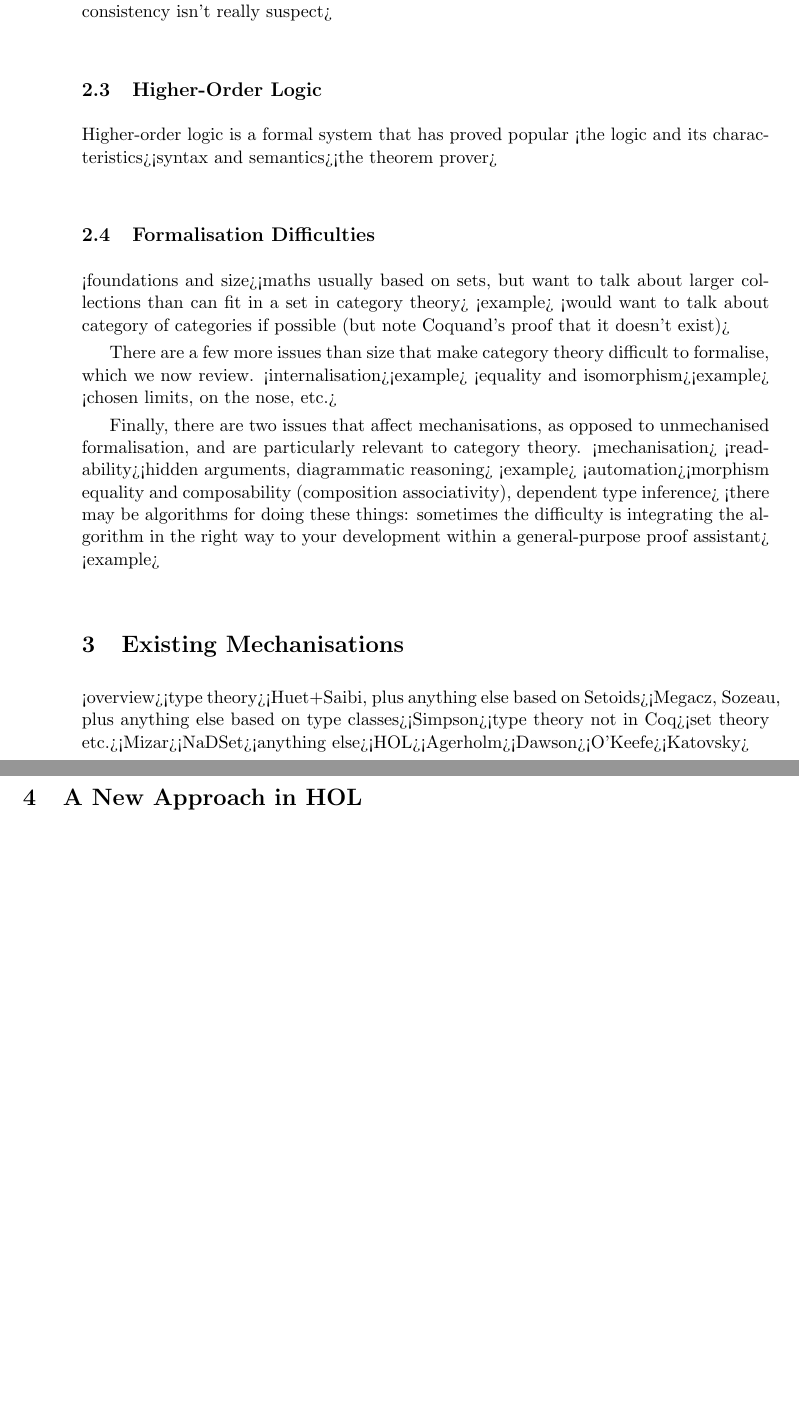
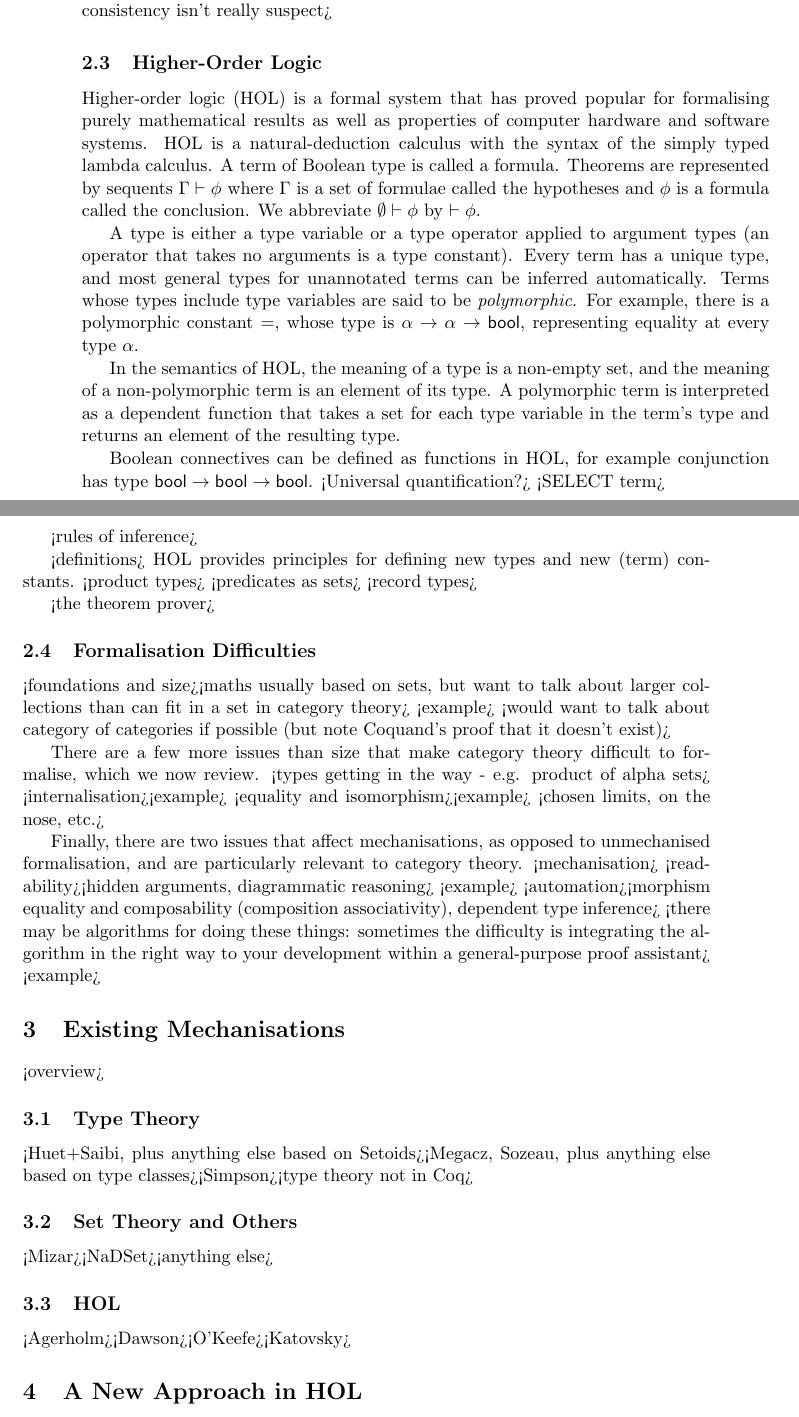
Before and after one commit to xrchz/SetCat, a LaTeX paper (essay.tex): two parts of pages 4 and 5 of 5 before the commit and two parts of pages 5 and 6 of 7 after it, joined at a grey line, cut so that both start at the same text, the shorter picture padded with empty space. Compiled offline with pdfLaTeX.

Commit message:
more random writing

```diff
--- a/essay.tex
+++ b/essay.tex
@@ -68,19 +80,47 @@ For example, formal semantics of a programming language, or a hardware model of
 The second is to see how and whether a theory fits into a particular formal system, namely the one implemented by the proof assistant, to test either the consistency of the theory or the expressiveness of the formal system.
 <in this case, the fact that category theory forces us to question foundations (because it is always meta) make it interesting to see how why and where formalisation suffers, and how it can be ameliorated, even if consistency isn't really suspect>%70
 %}}}
-\subsection{Higher-Order Logic}%200{{{
-Higher-order logic is a formal system that has proved popular
-<the logic and its characteristics>%50
-<syntax and semantics>%100
-<the theorem prover>%50
+\subsection{Higher-Order Logic}%250{{{
+\newcommand{\bool}{\ensuremath{\mathsf{bool}}}
+Higher-order logic (HOL) is a formal system that has proved popular for formalising purely mathematical results as well as properties of computer hardware and software systems.
+HOL is a natural-deduction calculus with the syntax of the simply typed lambda calculus.
+A term of Boolean type is called a formula.
+Theorems are represented by sequents $\Gamma\vdash \phi$ where $\Gamma$ is a set of formulae called the hypotheses and $\phi$ is a formula called the conclusion.
+We abbreviate $\emptyset\vdash\phi$ by $\vdash\phi$.%30
+
+%A term is either a variable, a constant, an abstraction of a variable over a term, or an application of one term to another.
+%There are three primitive type operators: function types $\alpha\to\beta$ with two arguments $\alpha$ and $\beta$, the type of Booleans, and the type of individuals (both type constants).
+
+A type is either a type variable or a type operator applied to argument types (an operator that takes no arguments is a type constant).
+Every term has a unique type, and most general types for unannotated terms can be inferred automatically.
+Terms whose types include type variables are said to be \emph{polymorphic}.
+For example, there is a polymorphic constant $=$, whose type is $\alpha\to\alpha\to\bool$, representing equality at every type $\alpha$.
+
+In the semantics of HOL, the meaning of a type is a non-empty set, and the meaning of a non-polymorphic term is an element of its type.
+A polymorphic term is interpreted as a dependent function that takes a set for each type variable in the term's type and returns an element of the resulting type.
+
+Boolean connectives can be defined as functions in HOL, for example conjunction has type $\bool\to\bool\to\bool$.
+<Universal quantification?>
+<SELECT term>
+
+<rules of inference>
+
+<definitions>
+HOL provides principles for defining new types and new (term) constants.
+<product types>
+<predicates as sets>
+<record types>
+
+<the theorem prover>%30
 %}}}
-\subsection{Formalisation Difficulties}%450{{{
-<foundations and size>%250
+\subsection{Formalisation Difficulties}%400{{{
+<foundations and size>%200
   <maths usually based on sets, but want to talk about larger collections than can fit in a set in category theory>
   <example>
   <would want to talk about category of categories if possible (but note Coquand's proof that it doesn't exist)>
 
 There are a few more issues than size that make category theory difficult to formalise, which we now review.
+<types getting in the way - e.g. product of alpha sets>
 <internalisation>%60
   <example>
 <equality and isomorphism>%60
@@ -97,22 +137,25 @@ Finally, there are two issues that affect mechanisations, as opposed to unmechan
     <there may be algorithms for doing these things: sometimes the difficulty is integrating the algorithm in the right way to your development within a general-purpose proof assistant>
     <example>
 %}}}%}}}
-\section{Existing Mechanisations}%1050{{{
-<overview>%100
-<type theory>%300
+\section{Existing Mechanisations}%1100{{{
+<overview>%150
+\subsection{Type Theory}%300{{{
   <Huet+Saibi, plus anything else based on Setoids>%60
   <Megacz, Sozeau, plus anything else based on type classes>%60
   <Simpson>%140
   <type theory not in Coq>%40
-<set theory etc.>%200
+%}}}
+\subsection{Set Theory and Others}%200{{{
   <Mizar>%60
   <NaDSet>%100
   <anything else>%40
-<HOL>%450
+%}}}
+\subsection{HOL}%450{{{
   <Agerholm>%100
   <Dawson>%50
   <O'Keefe>%100
   <Katovsky>%200
 %}}}
-\section{A New Approach in HOL}%1250{{{
+%}}}
+\section{A New Approach in HOL}%1300{{{
 \subsection{Design Choices}%300{{{
```
Also changed, not shown: essay.tex (63 more changed lines).
